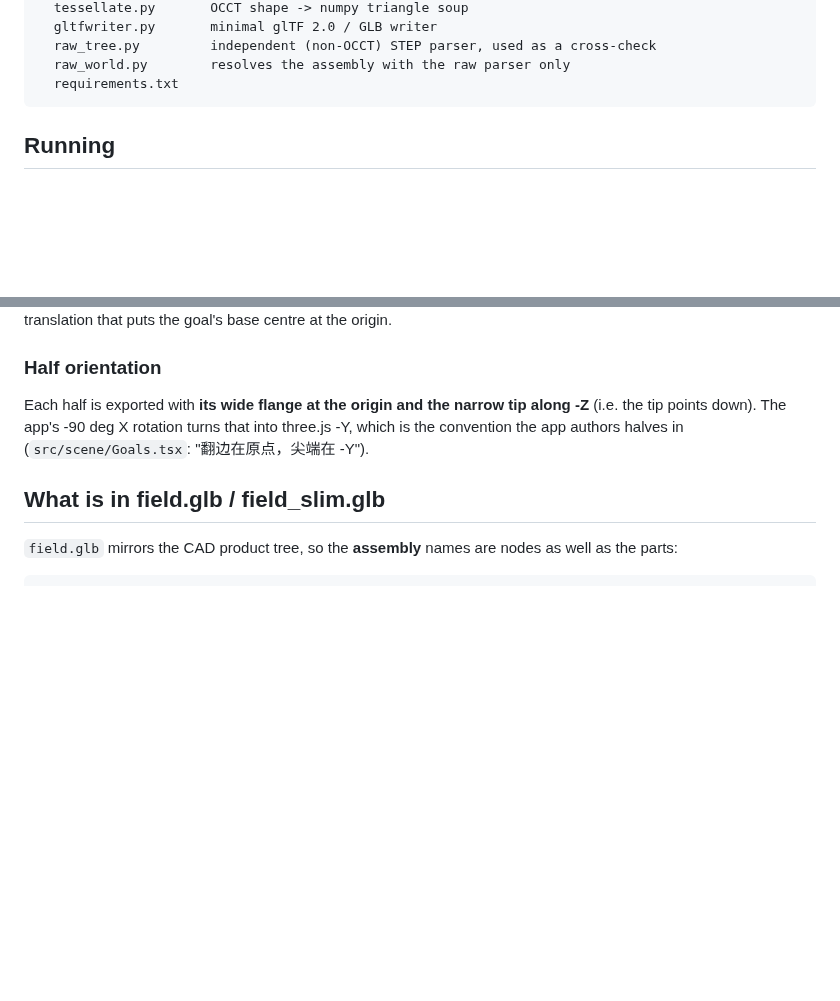
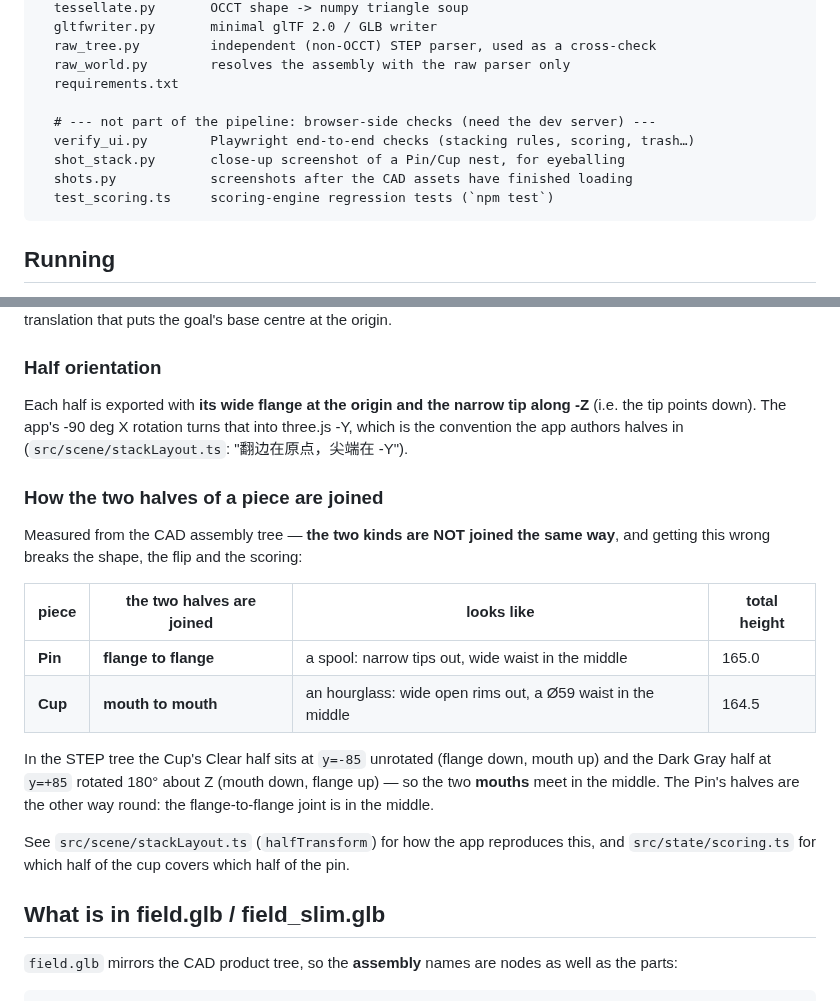
Before and after one commit to JiHuiYiYou/VEX3D, a Markdown page: tools/README.md, 2 parts joined by grey strips. Rendered like a GitHub page; blank space fills up the shorter version.

````diff
--- a/tools/README.md
+++ b/tools/README.md
@@ -16,6 +16,12 @@ tools/
   raw_tree.py         independent (non-OCCT) STEP parser, used as a cross-check
   raw_world.py        resolves the assembly with the raw parser only
   requirements.txt
+
+  # --- not part of the pipeline: browser-side checks (need the dev server) ---
+  verify_ui.py        Playwright end-to-end checks (stacking rules, scoring, trash…)
+  shot_stack.py       close-up screenshot of a Pin/Cup nest, for eyeballing
+  shots.py            screenshots after the CAD assets have finished loading
+  test_scoring.ts     scoring-engine regression tests (`npm test`)
 ```
 
 ## Running
@@ -112,7 +118,26 @@ base centre at the origin.
 Each half is exported with **its wide flange at the origin and the narrow
 tip along -Z** (i.e. the tip points down).  The app's -90 deg X rotation
 turns that into three.js -Y, which is the convention the app authors
-halves in (`src/scene/Goals.tsx`: "翻边在原点，尖端在 -Y").
+halves in (`src/scene/stackLayout.ts`: "翻边在原点，尖端在 -Y").
+
+### How the two halves of a piece are joined
+
+Measured from the CAD assembly tree — **the two kinds are NOT joined the same
+way**, and getting this wrong breaks the shape, the flip and the scoring:
+
+| piece | the two halves are joined | looks like | total height |
+|---|---|---|---|
+| **Pin** | **flange to flange** | a spool: narrow tips out, wide waist in the middle | 165.0 |
+| **Cup** | **mouth to mouth** | an hourglass: wide open rims out, a Ø59 waist in the middle | 164.5 |
+
+In the STEP tree the Cup's Clear half sits at `y=-85` unrotated (flange down,
+mouth up) and the Dark Gray half at `y=+85` rotated 180° about Z (mouth down,
+flange up) — so the two **mouths** meet in the middle.  The Pin's halves are
+the other way round: the flange-to-flange joint is in the middle.
+
+See `src/scene/stackLayout.ts` (`halfTransform`) for how the app reproduces
+this, and `src/state/scoring.ts` for which half of the cup covers which half
+of the pin.
 
 ## What is in field.glb / field_slim.glb
 
````
Also changed, not shown: CLAUDE.md (+35 -5 lines), README.md (+19 -4 lines), docs/nesting.png (added), 14 other files.
